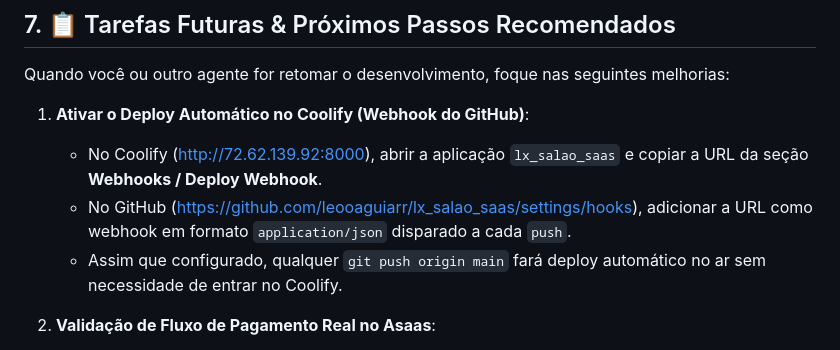
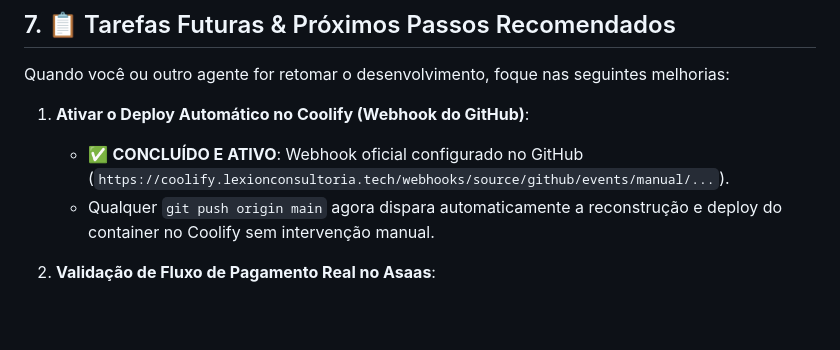
Before and after one commit to leooaguiarr/lx_salao_saas, a Markdown page: PROJECT_HANDOVER.md, the part around the change. GitHub-like rendering; blank space fills up the shorter version.

Commit message:
docs: mark automatic GitHub deploy webhook as active and configured

```diff
--- a/PROJECT_HANDOVER.md
+++ b/PROJECT_HANDOVER.md
@@ -118,9 +118,8 @@ node server.js
 Quando você ou outro agente for retomar o desenvolvimento, foque nas seguintes melhorias:
 
 1. **Ativar o Deploy Automático no Coolify (Webhook do GitHub)**:
-   - No Coolify ([http://72.62.139.92:8000](http://72.62.139.92:8000)), abrir a aplicação `lx_salao_saas` e copiar a URL da seção **Webhooks / Deploy Webhook**.
-   - No GitHub ([https://github.com/leooaguiarr/lx_salao_saas/settings/hooks](https://github.com/leooaguiarr/lx_salao_saas/settings/hooks)), adicionar a URL como webhook em formato `application/json` disparado a cada `push`.
-   - Assim que configurado, qualquer `git push origin main` fará deploy automático no ar sem necessidade de entrar no Coolify.
+   - ✅ **CONCLUÍDO E ATIVO**: Webhook oficial configurado no GitHub (`https://coolify.lexionconsultoria.tech/webhooks/source/github/events/manual/...`).
+   - Qualquer `git push origin main` agora dispara automaticamente a reconstrução e deploy do container no Coolify sem intervenção manual.
 
 2. **Validação de Fluxo de Pagamento Real no Asaas**:
    - Efetuar uma assinatura teste via Pix no modal de checkout do sistema e acompanhar o evento `PAYMENT_CONFIRMED` no log do webhook em `https://salao.lexionconsultoria.tech/api/asaas/webhook`.
```
